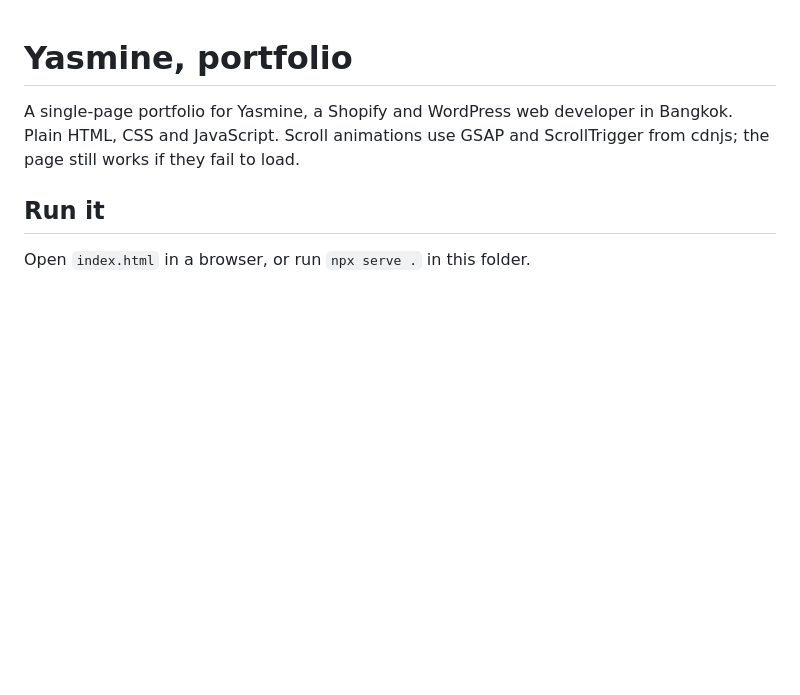
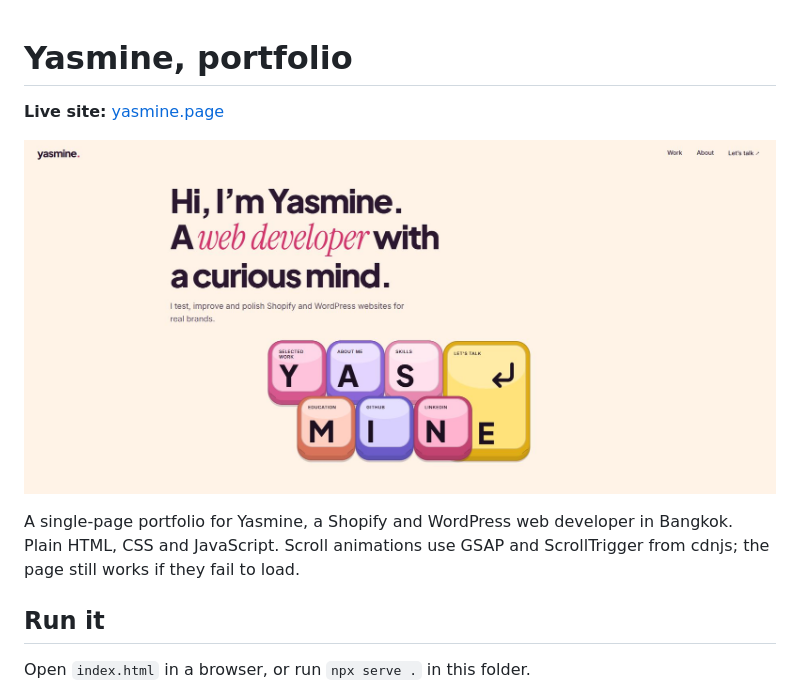
Before and after one commit to EarlSpiritRoo/EarlSpiritRoo.github.io, a Markdown page: README.md, the part around the change. Rendered like a GitHub page; pictures changed too: images/readme-preview.JPG (added); blank space fills up the shorter version.

Commit message:
Add preview image to README

```diff
--- a/README.md
+++ b/README.md
@@ -1,4 +1,9 @@
 # Yasmine, portfolio
+
+**Live site:** [yasmine.page](https://yasmine.page/)
+
+![Portfolio preview](images/readme-preview.JPG)
+
 
 A single-page portfolio for Yasmine, a Shopify and WordPress web developer in Bangkok.
 Plain HTML, CSS and JavaScript. Scroll animations use GSAP and ScrollTrigger from cdnjs;
```
